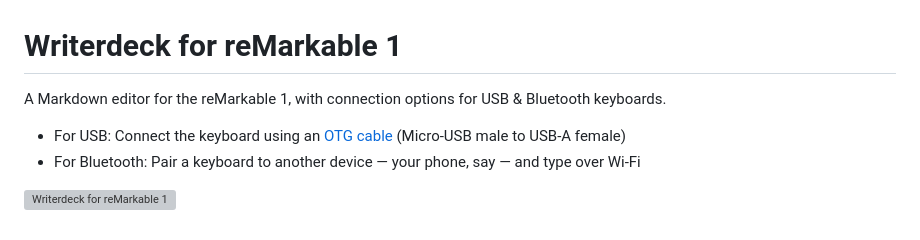
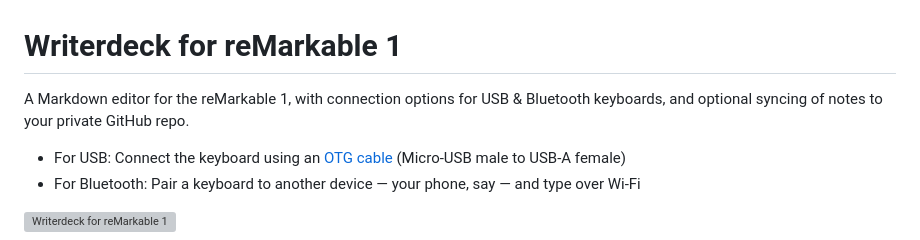
Before and after one commit to bjornte/Writerdeck-for-reMarkable, a Markdown page: README.md, the part around the change. Drawn GitHub-style; grey boxes are pictures that could not be loaded.

Commit message:
Update README to include GitHub syncing feature
Added information about optional syncing of notes to GitHub.

```diff
--- a/README.md
+++ b/README.md
@@ -1,6 +1,6 @@
 # Writerdeck for reMarkable 1
 
-A Markdown editor for the reMarkable 1, with connection options for USB & Bluetooth keyboards.
+A Markdown editor for the reMarkable 1, with connection options for USB & Bluetooth keyboards, and optional syncing of notes to your private GitHub repo.
 
 * For USB: Connect the keyboard using an [OTG cable](https://en.wikipedia.org/wiki/USB_On-The-Go#OTG_micro_cables) (Micro-USB male to USB-A female)
 * For Bluetooth: Pair a keyboard to another device — your phone, say — and type over Wi-Fi
```
